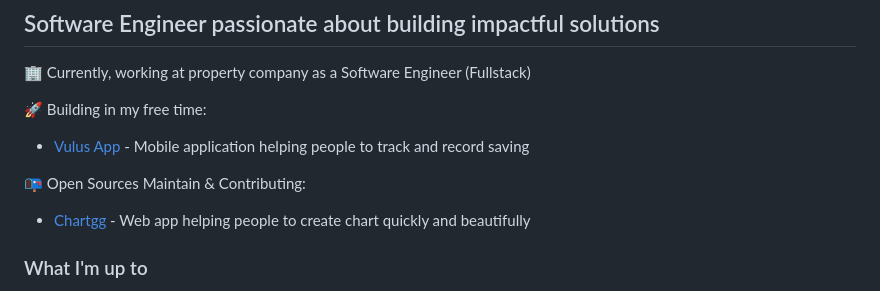
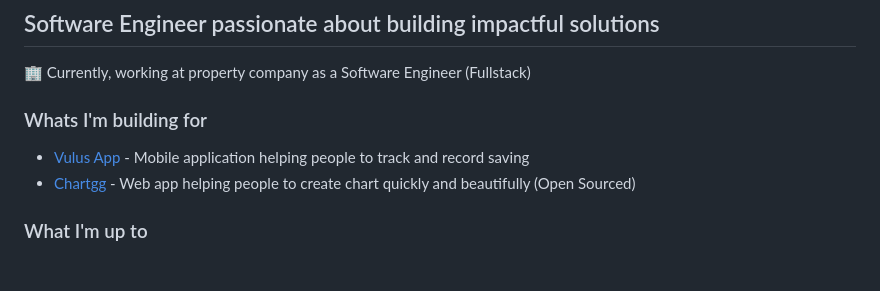
Before and after one commit to fathisiddiqi/fathisiddiqi, a Markdown page: README.md, the part around the change. GitHub-like rendering; blank space fills up the shorter version.

```diff
--- a/README.md
+++ b/README.md
@@ -4,11 +4,9 @@
 
 🏢 Currently, working at property company as a Software Engineer (Fullstack)
 
-🚀 Building in my free time:
+### Whats I'm building for
 - [Vulus App](https://play.google.com/store/apps/details?id=com.famisoft.yahfa) - Mobile application helping people to track and record saving
-
-📭 Open Sources Maintain & Contributing:
-- [Chartgg](https://chartgg.com) - Web app helping people to create chart quickly and beautifully
+- [Chartgg](https://chartgg.com) - Web app helping people to create chart quickly and beautifully (Open Sourced)
 
 ### What I'm up to
 - 🌱 Learning AI Engineering
```
